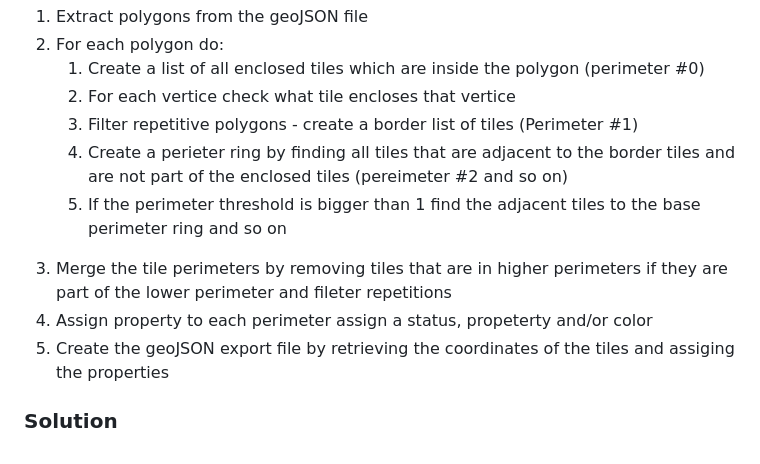
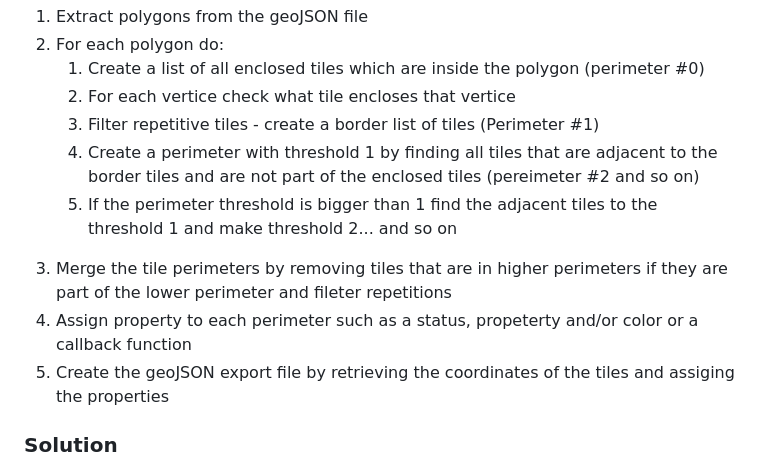
Before and after one commit to dTile/tiler, a Markdown page: docs/concept/usecase.md, the part around the change printed below. GitHub-like rendering.

```diff
--- a/docs/concept/usecase.md
+++ b/docs/concept/usecase.md
@@ -38,13 +38,13 @@ A corresponding geoJSON file can be suppoerimposed on a  mapping application
   <ol>
   <li>Create a list of all enclosed tiles which are inside the polygon (perimeter #0)</li>
   <li>For each vertice check what tile encloses that vertice</li>
-  <li>Filter repetitive polygons - create a border list of tiles (Perimeter #1)</li>
-  <li>Create a perieter ring by finding all tiles that are adjacent to the border tiles and are not part of the enclosed tiles (pereimeter #2 and so on)</li>
-  <li>If the perimeter threshold is bigger than 1 find the adjacent tiles to the base perimeter ring and so on</li>
+  <li>Filter repetitive tiles - create a border list of tiles (Perimeter #1)</li>
+  <li>Create a perimeter with threshold 1 by finding all tiles that are adjacent to the border tiles and are not part of the enclosed tiles (pereimeter #2 and so on)</li>
+  <li>If the perimeter threshold is bigger than 1 find the adjacent tiles to the threshold 1 and make threshold 2... and so on</li>
 
   </ol>
   <li>Merge the tile perimeters by removing tiles that are in higher perimeters if they are part of the lower perimeter and fileter repetitions</li>
-  <li>Assign property to each perimeter assign a status, propeterty and/or color</li>
+  <li>Assign property to each perimeter such as a status, propeterty and/or color or a callback function</li>
   <li>Create the geoJSON export file by retrieving the coordinates of the tiles and assiging the properties</li>
 </ol>
 
```
Also changed, not shown: other parts of docs/concept/usecase.md (+1 -1 lines).
